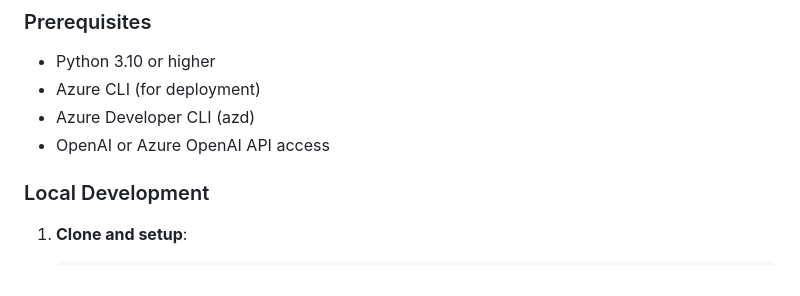
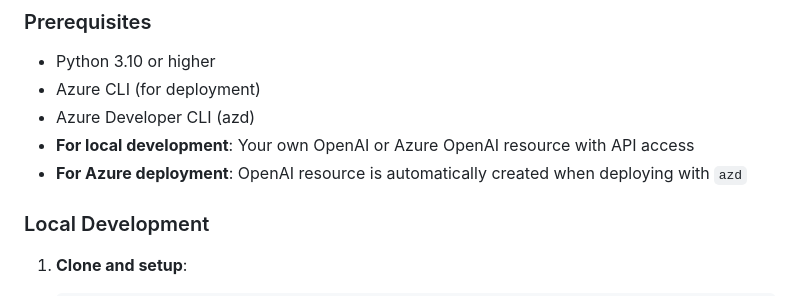
Before and after one commit to Azure-Samples/app-service-a2a-travel-agent, a Markdown page: README.md, the part around the change. Rendered like a GitHub page.

Commit message:
localdev

```diff
--- a/README.md
+++ b/README.md
@@ -93,7 +93,8 @@ Imagine a user wants a budget-friendly trip plan with currency conversion:
 - Python 3.10 or higher
 - Azure CLI (for deployment)
 - Azure Developer CLI (azd)
-- OpenAI or Azure OpenAI API access
+- **For local development**: Your own OpenAI or Azure OpenAI resource with API access
+- **For Azure deployment**: OpenAI resource is automatically created when deploying with `azd`
 
 ### Local Development
 
```
